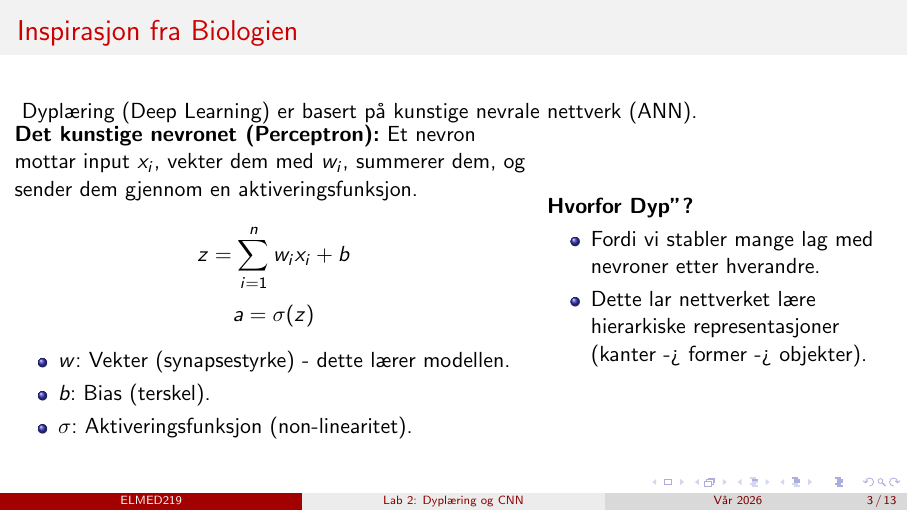
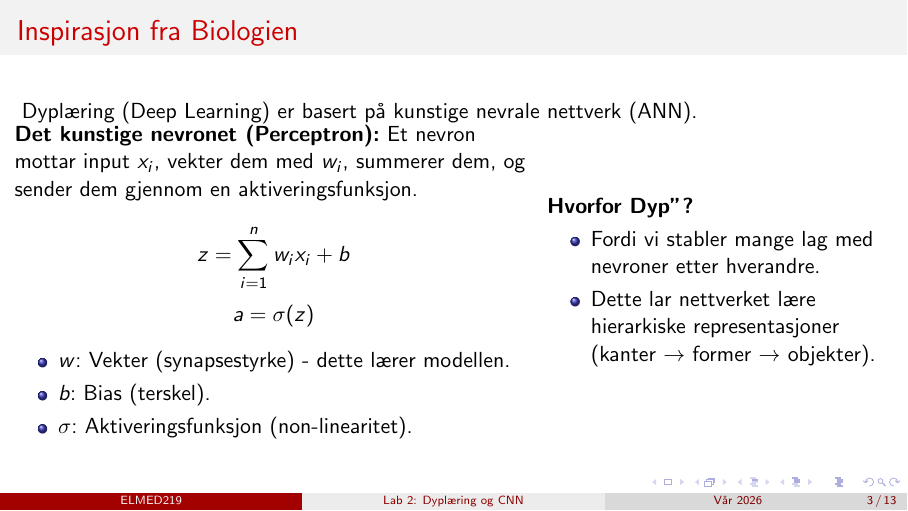
Before and after one commit to arvidl/ELMED219-2026, LaTeX slides (Lab2-DL/Beamer/main.tex): page 3 of 13. Compiled offline with pdfLaTeX.

Commit message:
Revise hierarchical representation notation in Beamer presentation
- Updated LaTeX file to improve clarity by changing the arrow notation in the explanation of hierarchical representations.
- The compiled PDF has been regenerated to reflect these changes.

```diff
--- a/Lab2-DL/Beamer/main.tex
+++ b/Lab2-DL/Beamer/main.tex
@@ -44,7 +44,7 @@
         \textbf{Hvorfor "Dyp"?}
         \begin{itemize}
             \item Fordi vi stabler mange lag med nevroner etter hverandre.
-            \item Dette lar nettverket lære hierarkiske representasjoner (kanter -> former -> objekter).
+            \item Dette lar nettverket lære hierarkiske representasjoner (kanter $\rightarrow$ former $\rightarrow$ objekter).
         \end{itemize}
     \end{columns}
 \end{frame}
```
Also changed, not shown: Lab2-DL/Beamer/main.pdf.
